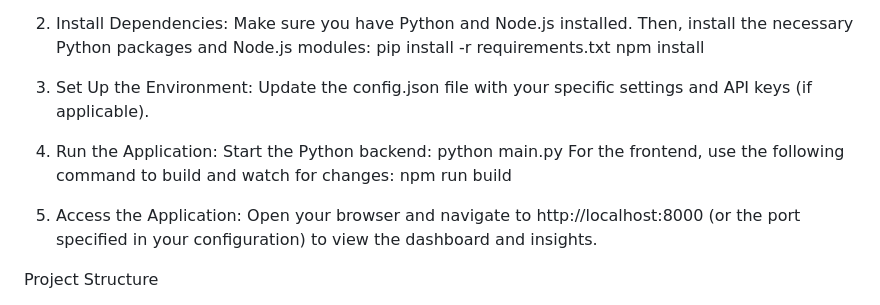
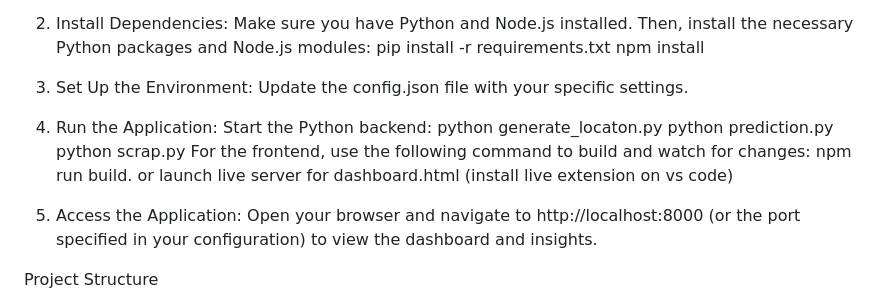
Before and after one commit to LifeMystery/AI-in-Business, a Markdown page: README.md, the part around the change. GitHub-like rendering.

```diff
--- a/README.md
+++ b/README.md
@@ -36,15 +36,18 @@ npm install
 
 
 3. Set Up the Environment:
-Update the config.json file with your specific settings and API keys (if applicable).
+Update the config.json file with your specific settings.
 
 4. Run the Application:
 Start the Python backend:
-python main.py
+python generate_locaton.py
+python prediction.py
+python scrap.py
 For the frontend, use the following command to build and watch for changes:
-npm run build
+npm run build.
+or launch live server for dashboard.html (install live extension on vs code)
 
-5. Access the Application:
+6. Access the Application:
 Open your browser and navigate to http://localhost:8000 (or the port specified in your configuration) to view the dashboard and insights.
 
 Project Structure
```
